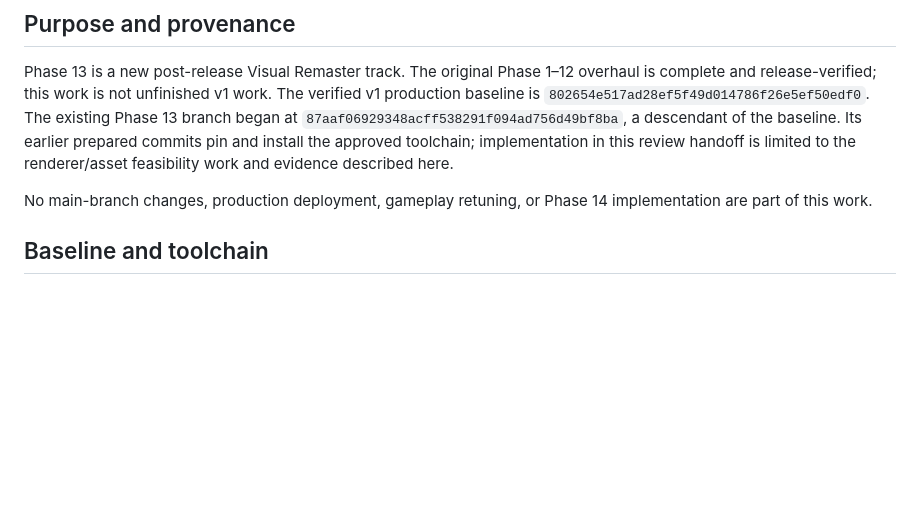
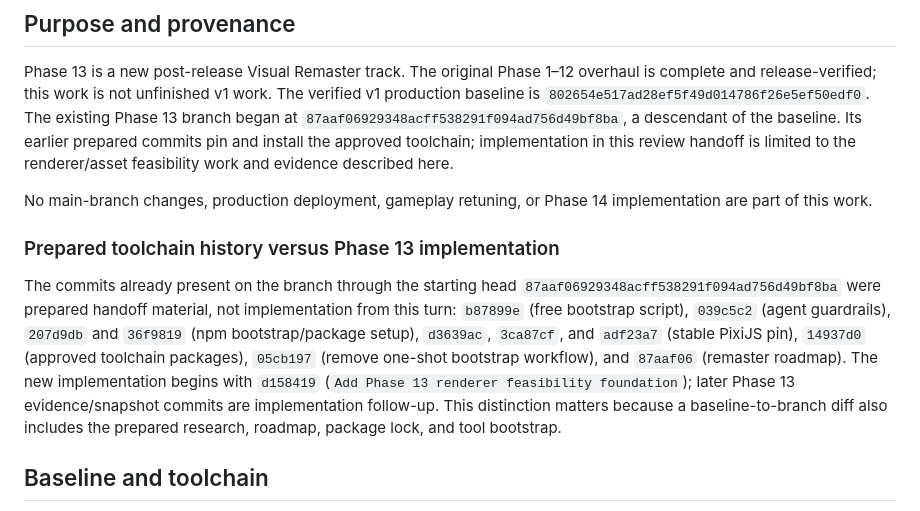
Before and after one commit to jadhavamey2004-netizen/backyard-havoc, a Markdown page: .ai/PHASE13_VISUAL_REMASTER_FOUNDATION.md, the part around the change. Rendered like a GitHub page; blank space fills up the shorter version.

Commit message:
Document Phase 13 evidence and prepared history

```diff
--- a/.ai/PHASE13_VISUAL_REMASTER_FOUNDATION.md
+++ b/.ai/PHASE13_VISUAL_REMASTER_FOUNDATION.md
@@ -5,6 +5,10 @@
 Phase 13 is a new post-release Visual Remaster track. The original Phase 1–12 overhaul is complete and release-verified; this work is not unfinished v1 work. The verified v1 production baseline is `802654e517ad28ef5f49d014786f26e5ef50edf0`. The existing Phase 13 branch began at `87aaf06929348acff538291f094ad756d49bf8ba`, a descendant of the baseline. Its earlier prepared commits pin and install the approved toolchain; implementation in this review handoff is limited to the renderer/asset feasibility work and evidence described here.
 
 No main-branch changes, production deployment, gameplay retuning, or Phase 14 implementation are part of this work.
+
+### Prepared toolchain history versus Phase 13 implementation
+
+The commits already present on the branch through the starting head `87aaf06929348acff538291f094ad756d49bf8ba` were prepared handoff material, not implementation from this turn: `b87899e` (free bootstrap script), `039c5c2` (agent guardrails), `207d9db` and `36f9819` (npm bootstrap/package setup), `d3639ac`, `3ca87cf`, and `adf23a7` (stable PixiJS pin), `14937d0` (approved toolchain packages), `05cb197` (remove one-shot bootstrap workflow), and `87aaf06` (remaster roadmap). The new implementation begins with `d158419` (`Add Phase 13 renderer feasibility foundation`); later Phase 13 evidence/snapshot commits are implementation follow-up. This distinction matters because a baseline-to-branch diff also includes the prepared research, roadmap, package lock, and tool bootstrap.
 
 ## Baseline and toolchain
 
```
